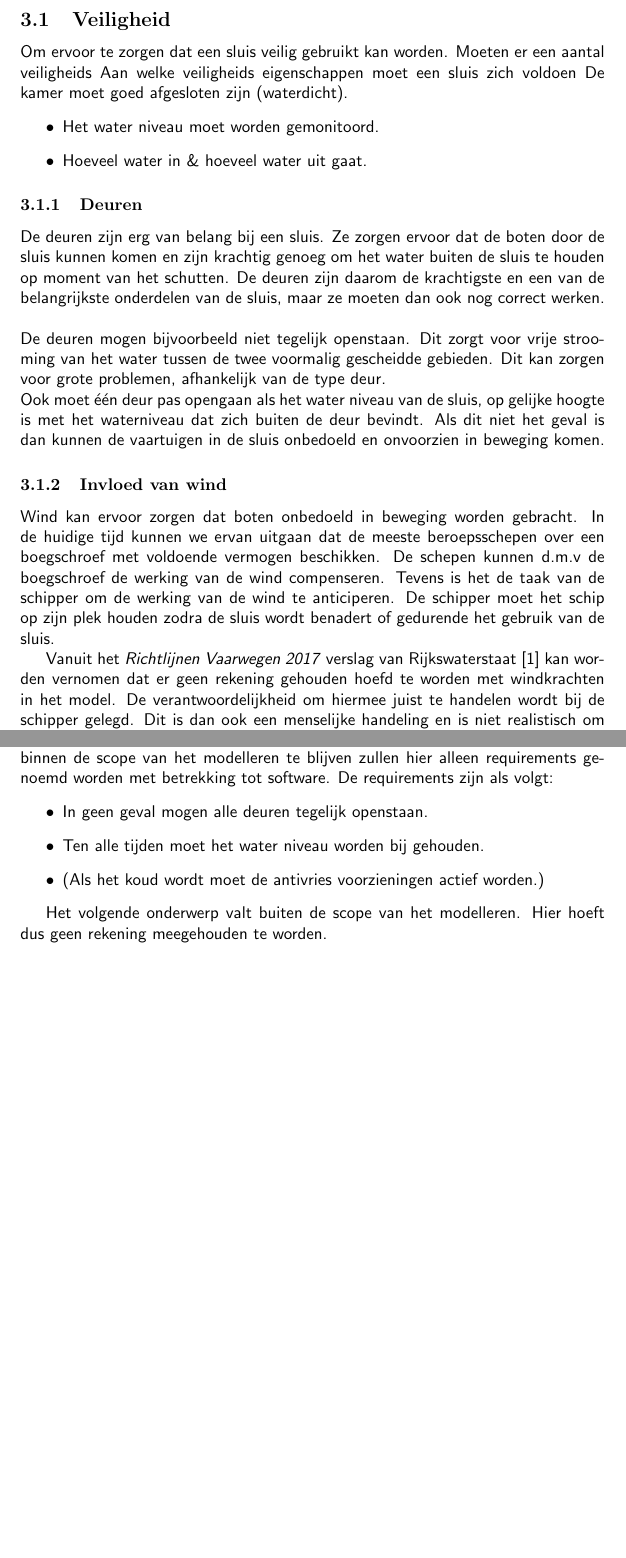
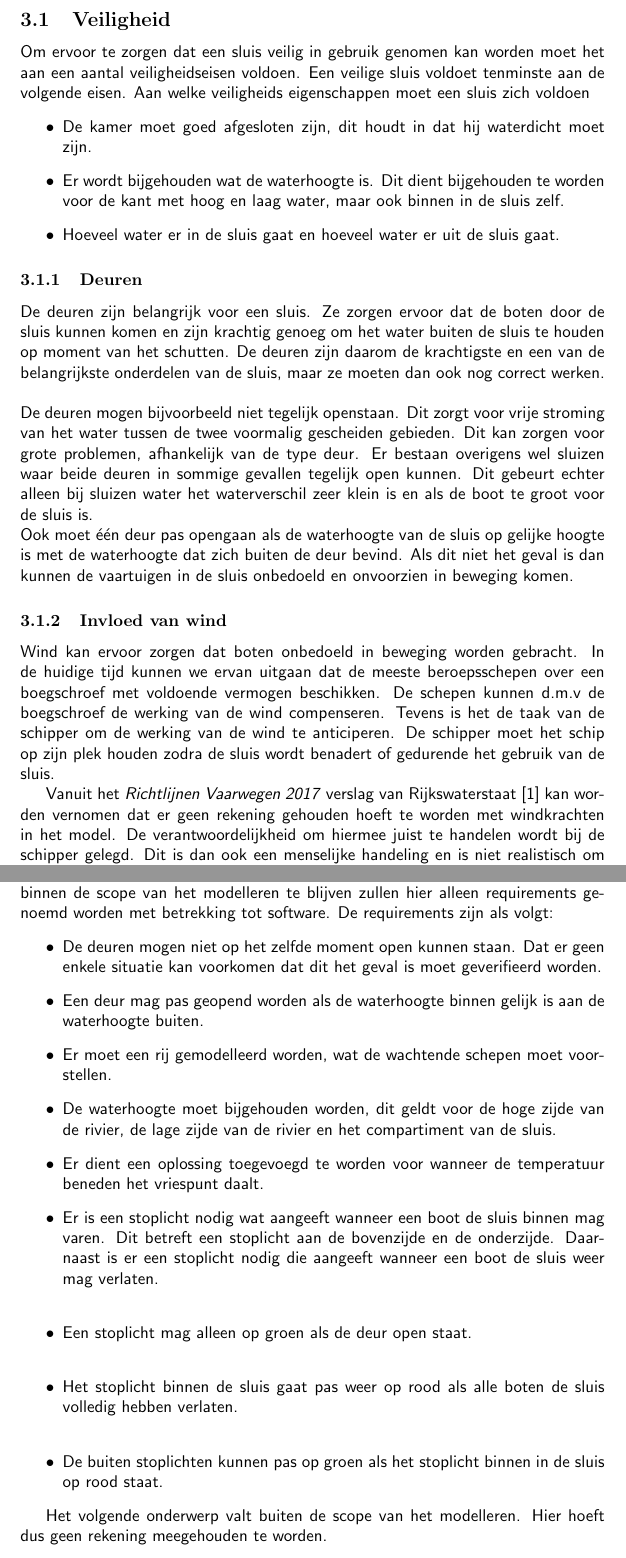
Before and after one commit to JaydenWev/TinLabAA, a LaTeX document (Verlsag/verslag.tex): two parts of pages 5 and 7 of 12 before the commit and two parts of pages 5 and 7 of 13 after it, joined at a grey line, cut so that both start at the same text, the shorter picture padded with empty space. Compiled offline with pdfLaTeX.

Commit message:
corrected spelling and changed some text

```diff
--- a/Verlsag/verslag.tex
+++ b/Verlsag/verslag.tex
@@ -57,19 +57,19 @@ Door het menselijke toedoen te schrappen kan de veiligheid ook verbeterd worden.
 \section{Literatuur onderzoek} %resultaten literatuur onderzoek
 
 \subsection{Veiligheid}
-Om ervoor te zorgen dat een sluis veilig gebruikt kan worden. Moeten er een aantal veiligheids
+Om ervoor te zorgen dat een sluis veilig in gebruik genomen kan worden moet het aan een aantal veiligheidseisen voldoen. Een veilige sluis voldoet tenminste aan de volgende eisen.
 Aan welke veiligheids eigenschappen moet een sluis zich voldoen
-De kamer moet goed afgesloten zijn (waterdicht).
 \begin{itemize}
-\item Het water niveau moet worden gemonitoord.
-\item Hoeveel water in \& hoeveel water uit gaat.
+\item De kamer moet goed afgesloten zijn, dit houdt in dat hij waterdicht moet zijn.
+\item Er wordt bijgehouden wat de waterhoogte is. Dit dient bijgehouden te worden voor de kant met hoog en laag water, maar ook binnen in de sluis zelf.
+\item Hoeveel water er in de sluis gaat en hoeveel water er uit de sluis gaat.
 \end{itemize}
 
 \subsubsection{Deuren}
-De deuren zijn erg van belang bij een sluis. Ze zorgen ervoor dat de boten door de sluis kunnen komen en zijn krachtig genoeg om het water buiten de sluis te houden op moment van het schutten. De deuren zijn daarom de krachtigste en een van de belangrijkste onderdelen van de sluis, maar ze moeten dan ook nog correct werken.
+De deuren zijn belangrijk voor een sluis. Ze zorgen ervoor dat de boten door de sluis kunnen komen en zijn krachtig genoeg om het water buiten de sluis te houden op moment van het schutten. De deuren zijn daarom de krachtigste en een van de belangrijkste onderdelen van de sluis, maar ze moeten dan ook nog correct werken.
 \\\\
-De deuren mogen bijvoorbeeld niet tegelijk openstaan. Dit zorgt voor vrije strooming van het water tussen de twee voormalig gescheidde gebieden. Dit kan zorgen voor grote problemen, afhankelijk van de type deur.\\
-Ook moet één deur pas opengaan als het water niveau van de sluis, op gelijke hoogte is met het waterniveau dat zich buiten de deur bevindt. Als dit niet het geval is dan kunnen de vaartuigen in de sluis onbedoeld en onvoorzien in beweging komen.
+De deuren mogen bijvoorbeeld niet tegelijk openstaan. Dit zorgt voor vrije stroming van het water tussen de twee voormalig gescheiden gebieden. Dit kan zorgen voor grote problemen, afhankelijk van de type deur.  Er bestaan overigens wel sluizen waar beide deuren in sommige gevallen tegelijk open kunnen. Dit gebeurt echter alleen bij sluizen water het waterverschil zeer klein is en als de boot te groot voor de sluis is.\\
+Ook moet één deur pas opengaan als de waterhoogte van de sluis op gelijke hoogte is met de waterhoogte dat zich buiten de deur bevind. Als dit niet het geval is dan kunnen de vaartuigen in de sluis onbedoeld en onvoorzien in beweging komen.
 
 % Richtlijnen Vaarwegen 2017
 % https://waterrecreatienederland.nl/content/uploads/2018/04/richtlijnen-vaarwegen-2017.pdf
@@ -77,7 +77,7 @@ Ook moet één deur pas opengaan als het water niveau van de sluis, op gelijke h
 \subsubsection{Invloed van wind} % pagina 70
 Wind kan ervoor zorgen dat boten onbedoeld in beweging worden gebracht. In de huidige tijd kunnen we ervan uitgaan dat de meeste beroepsschepen over een boegschroef  met voldoende vermogen beschikken. De schepen kunnen d.m.v de boegschroef de werking van de wind compenseren. Tevens is het de taak van de schipper om de werking van de wind te anticiperen. De schipper moet het schip op zijn plek houden zodra de sluis wordt benadert of gedurende het gebruik van de sluis.
 
-Vanuit het \textit{Richtlijnen Vaarwegen 2017} verslag van Rijkswaterstaat \cite{rijkswaterstaat2017} kan worden vernomen dat er geen rekening gehouden hoefd te worden met windkrachten in het model. De verantwoordelijkheid om hiermee juist te handelen wordt bij de schipper gelegd. Dit is dan ook een menselijke handeling en is niet realistisch om te kunnen modelleren.
+Vanuit het \textit{Richtlijnen Vaarwegen 2017} verslag van Rijkswaterstaat \cite{rijkswaterstaat2017} kan worden vernomen dat er geen rekening gehouden hoeft te worden met windkrachten in het model. De verantwoordelijkheid om hiermee juist te handelen wordt bij de schipper gelegd. Dit is dan ook een menselijke handeling en is niet realistisch om te kunnen modelleren.
 
 \vskip0.5cm
 
@@ -107,9 +107,15 @@ In de kamer moet minimaal ruimte zijn voor een plezier boot ca.10m, maar dit is
 \section{Requirements} %Requirements van het te bouwen systeem
 Het literatuur onderzoek kan gebruikt worden om requirements op te stelling. Om binnen de scope van het modelleren te blijven zullen hier alleen requirements genoemd worden met betrekking tot software. De requirements zijn als volgt:
 \begin{itemize}
-\item In geen geval mogen alle deuren tegelijk openstaan.
-\item Ten alle tijden moet het water niveau worden bij gehouden.
-\item (Als het koud wordt moet de antivries voorzieningen actief worden.)
+\item De deuren mogen niet op het zelfde moment open kunnen staan. Dat er geen enkele situatie kan voorkomen dat dit het geval is moet geverifieerd worden.
+\item Een deur mag pas geopend worden als de waterhoogte binnen gelijk is aan de waterhoogte buiten.
+\item Er moet een rij gemodelleerd worden, wat de wachtende schepen moet voorstellen.
+\item De waterhoogte moet bijgehouden worden, dit geldt voor de hoge zijde van de rivier, de lage zijde van de rivier en het compartiment van de sluis.
+\item Er dient een oplossing toegevoegd te worden voor wanneer de temperatuur beneden het vriespunt daalt.
+\item Er is een stoplicht nodig wat aangeeft wanneer een boot de sluis binnen mag varen. Dit betreft een stoplicht aan de bovenzijde en de onderzijde. Daarnaast is er een stoplicht nodig die aangeeft wanneer een boot de sluis weer mag verlaten.
+\\\item Een stoplicht mag alleen op groen als de deur open staat.
+\\\item Het stoplicht binnen de sluis gaat pas weer op rood als alle boten de sluis volledig hebben verlaten.
+\\\item De buiten stoplichten kunnen pas op groen als het stoplicht binnen in de sluis op rood staat.
 
 \end{itemize}
 
```
Also changed, not shown: Verlsag/verslag.tex (10 more changed lines).
